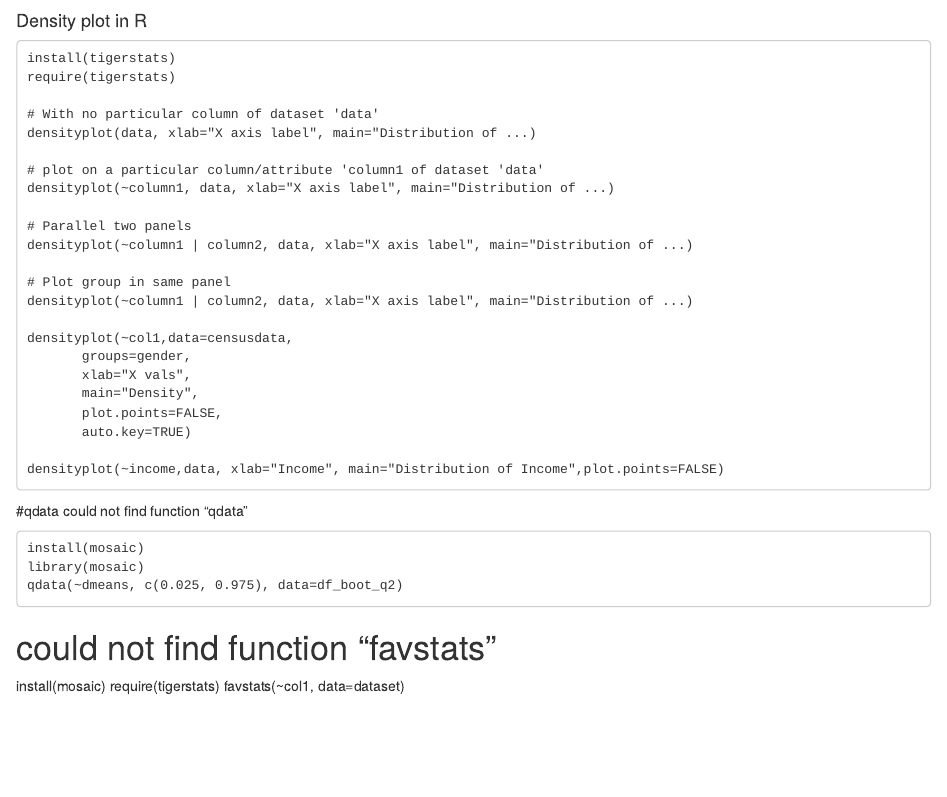
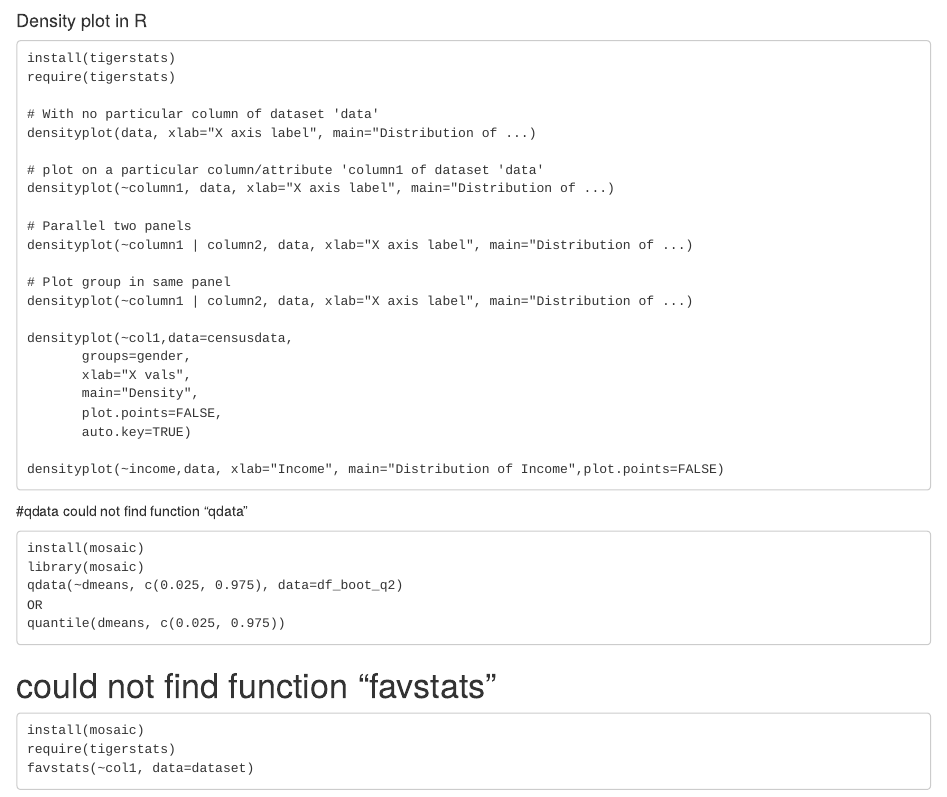
Before and after one commit to e2eSolutionArchitect/datascience, an R Markdown document (statistics/R-library-charts-graphs.Rmd): the page in a window 1100 px wide, from its top. Rendered offline with R 4.5, knitr and Pandoc, with nearby package versions.

Commit message:
Update R-library-charts-graphs.Rmd

````diff
--- a/statistics/R-library-charts-graphs.Rmd
+++ b/statistics/R-library-charts-graphs.Rmd
@@ -31,8 +31,14 @@ densityplot(~income,data, xlab="Income", main="Distribution of Income",plot.poin
 install(mosaic)
 library(mosaic)
 qdata(~dmeans, c(0.025, 0.975), data=df_boot_q2)
+OR
+quantile(dmeans, c(0.025, 0.975))
 ```
+
 # could not find function "favstats"
+
+```
 install(mosaic)
 require(tigerstats)
 favstats(~col1, data=dataset)
+```
````
